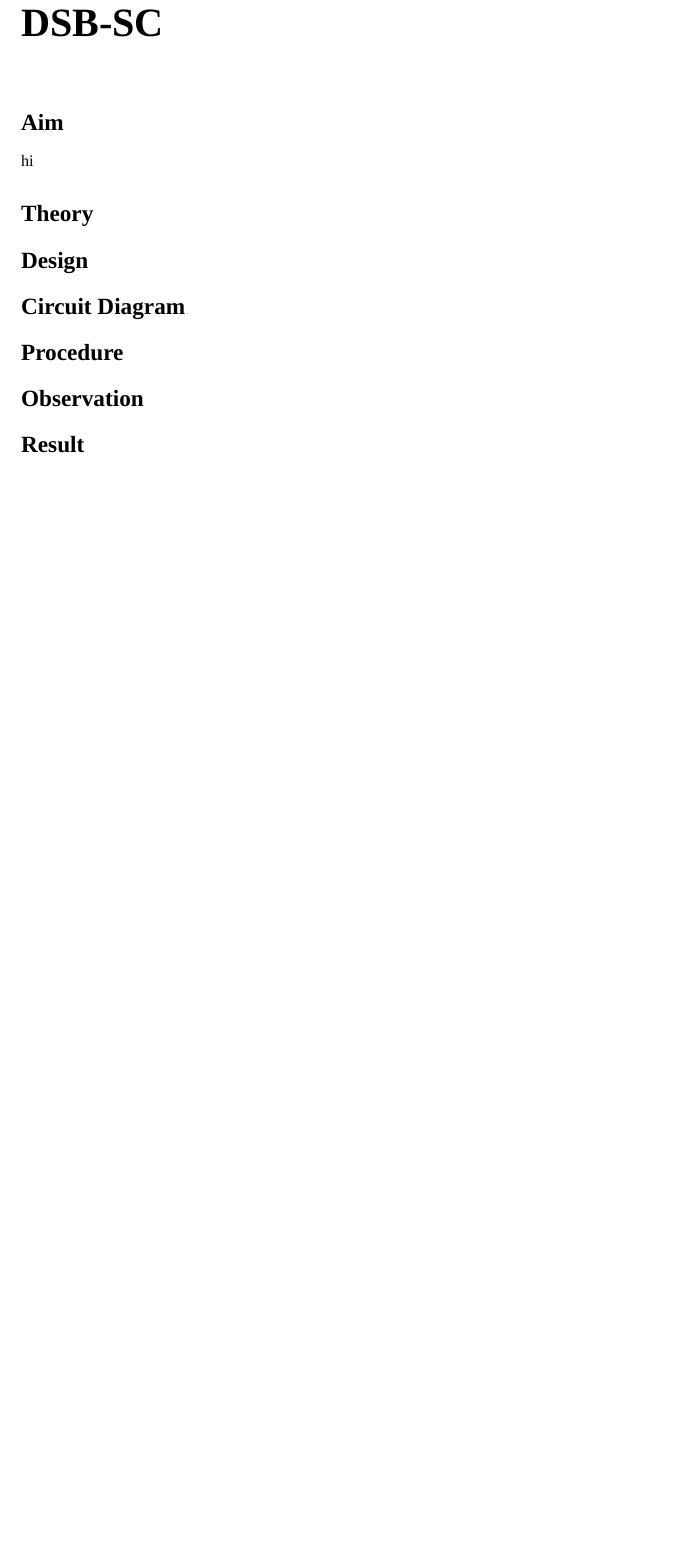
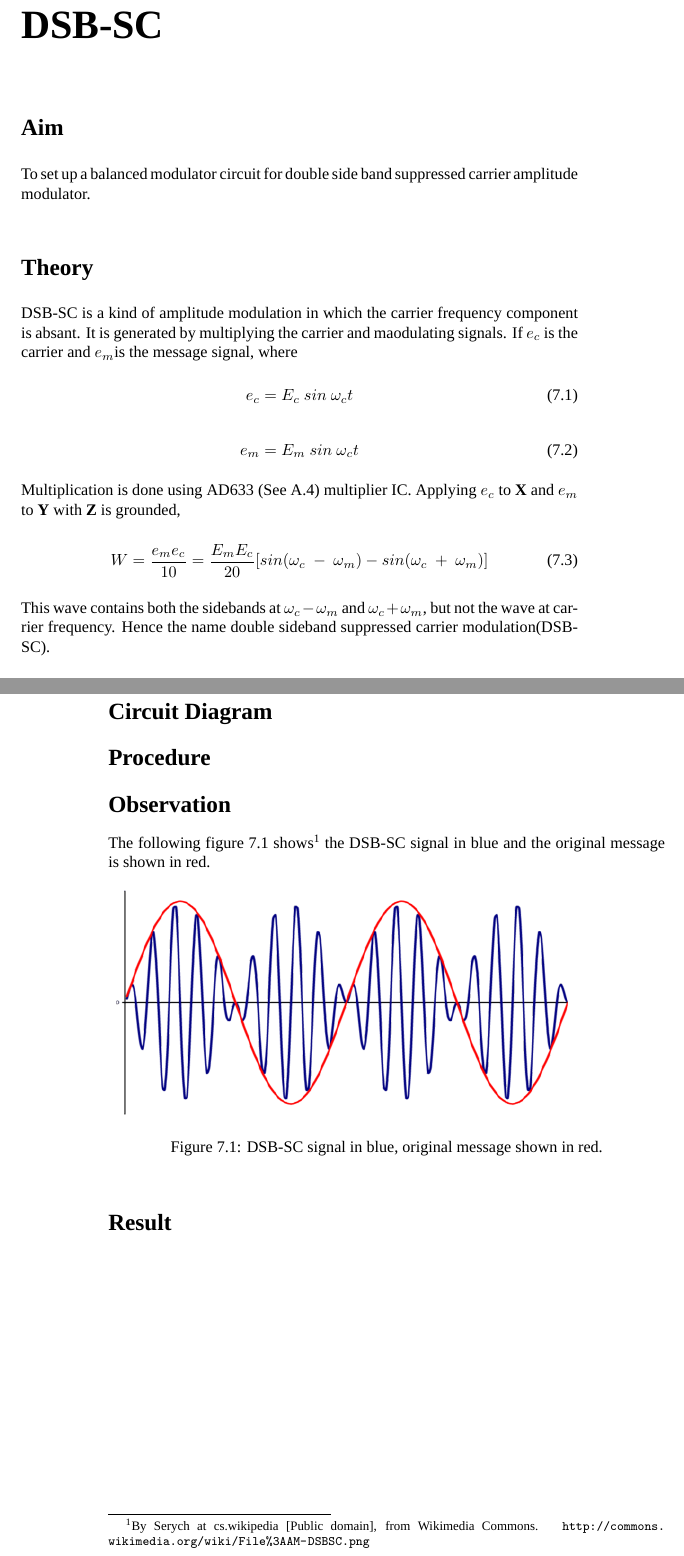
Before and after one commit to kavyamanohar/analogcommunication, a LaTeX book (analogcommunicationcircuits/analogcommunication.tex, which reads analogcommunicationcircuits/chapters/BalancedModulatorforDSBSC.tex): part of page 31 of 53 before the commit and two parts of pages 31 and 32 of 53 after it, the two joined at a grey line, cut so that both start at the same text, the shorter picture padded with empty space. Compiled offline with XeLaTeX; a missing font is replaced by an installed copy or a similar font.

Commit message:
[analogcommunicationcircuits] Content added for DSBSC
Added new figure file for DSBSC signal. Added theory section to chapter.

```diff
--- a/analogcommunicationcircuits/chapters/BalancedModulatorforDSBSC.tex
+++ b/analogcommunicationcircuits/chapters/BalancedModulatorforDSBSC.tex
@@ -1,9 +1,32 @@
 \chapter[Balanced Modulator for DSB-SC]{Balanced Modulator for DSB-SC}
 \section*{Aim}
-hi
+To set up a balanced modulator circuit for double side band suppressed carrier amplitude modulator.
 \section*{Theory}
+DSB-SC is a kind of amplitude modulation in which the carrier frequency component is absant. It is generated by multiplying the carrier and maodulating signals. If $e_c$ is the carrier and $e_m$is the message signal, where
+\begin{equation}
+e_c=E_c\  sin\ \omega_ct
+\end{equation}
+\begin{equation}
+e_m=E_m\  sin\ \omega_ct
+\end{equation}
+Multiplication is done using AD633 (See \ref{AD633}) multiplier IC.
+Applying $e_c$ to $\textbf{X}$ and $e_m$ to $\textbf{Y}$ with $\textbf{Z}$ is grounded,
+\begin{equation}
+W= \frac{e_me_c}{10} = \frac{E_mE_c}{20} [sin (\omega_c\ -\ \omega_m)-sin (\omega_c\ +\ \omega_m)]
+\end{equation}
+This wave contains both the sidebands at $\omega_c-\omega_m$ and $\omega_c+\omega_m$, but not the wave at carrier frequency. Hence the name double sideband suppressed carrier modulation(DSB-SC).
 \section*{Design}
+
 \section*{Circuit Diagram}
 \section*{Procedure}
 \section*{Observation}
+
+The following figure \ref{DSBSC} shows\footnote{By Serych at cs.wikipedia [Public domain], from Wikimedia Commons.  \ \url{http://commons.wikimedia.org/wiki/File\%3AAM-DSBSC.png}} the DSB-SC signal in blue and the original message is shown in red.
+\begin{figure}[h]
+\includegraphics[width=10cm,height=5cm]{AMDSBSC.png}
+\caption{DSB-SC signal in blue, original message shown in red.}
+\label{DSBSC}
+\end{figure}
+
+
 \section*{Result}
```
Also changed, not shown: analogcommunicationcircuits/analogcommunication.tex (+3 -3 lines), analogcommunicationcircuits/chapters/referencedata.tex (+3 -0 lines), analogcommunicationcircuits/Figures/AMDSBSC.png (added).
